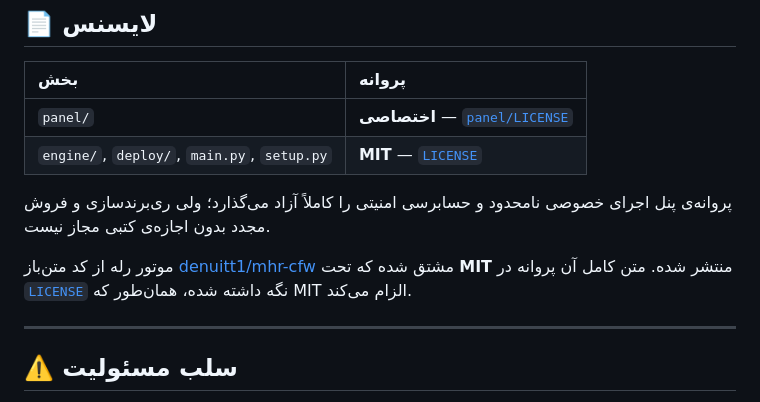
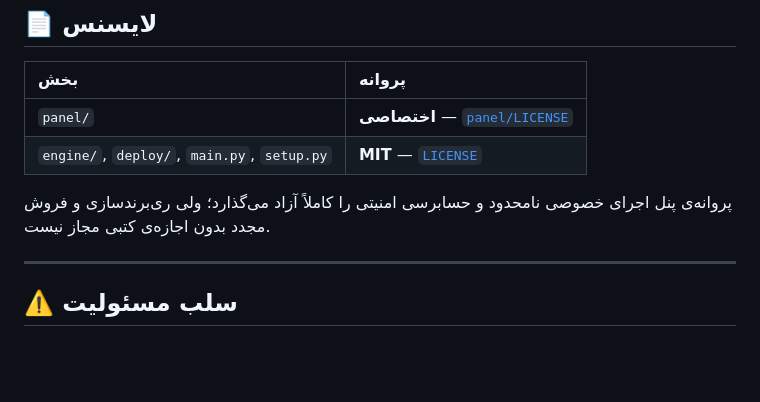
Before and after one commit to ArasTey/Aras-GP, a Markdown page: README.md, the part around the change. Rendered like a GitHub page; blank space fills up the shorter version.

```diff
--- a/README.md
+++ b/README.md
@@ -1078,9 +1078,6 @@ ARAS_DATA_DIR=/tmp/test DFT_CONFIG=/tmp/test/config.json \
 پروانه‌ی پنل اجرای خصوصی نامحدود و حسابرسی امنیتی را کاملاً آزاد می‌گذارد؛ ولی
 ری‌برندسازی و فروش مجدد بدون اجازه‌ی کتبی مجاز نیست.
 
-موتور رله از کد متن‌باز [denuitt1/mhr-cfw](https://github.com/denuitt1/mhr-cfw)
-مشتق شده که تحت **MIT** منتشر شده. متن کامل آن پروانه در [`LICENSE`](LICENSE)
-نگه داشته شده، همان‌طور که MIT الزام می‌کند.
 
 ---
 
```
